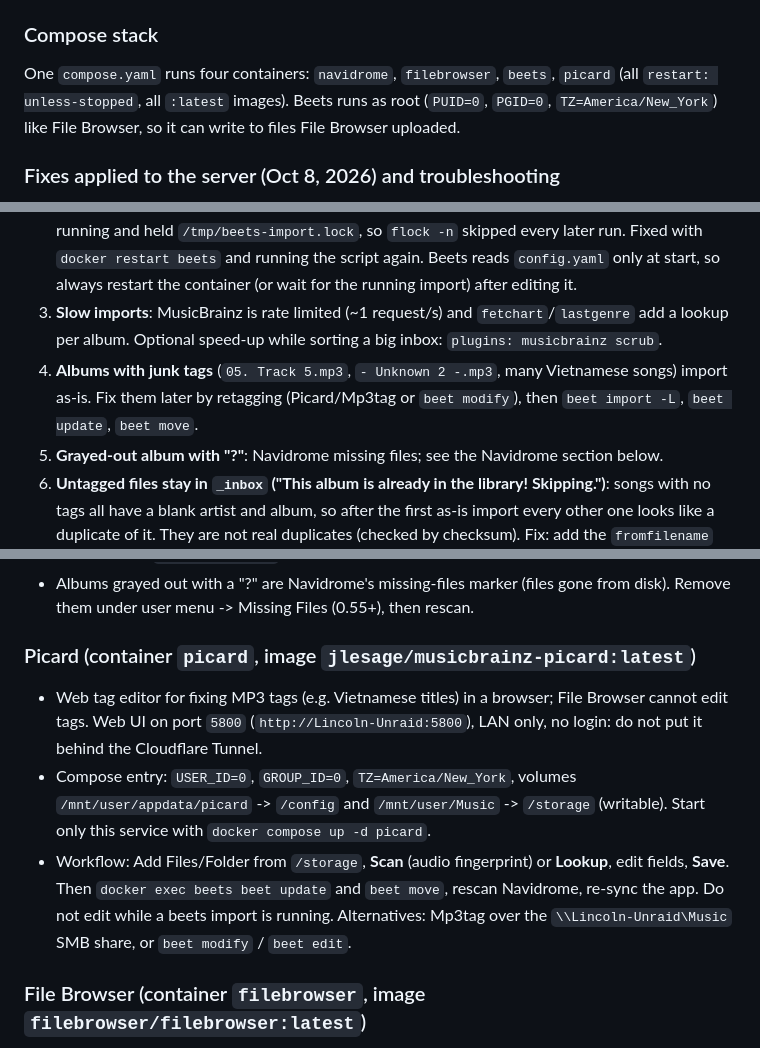
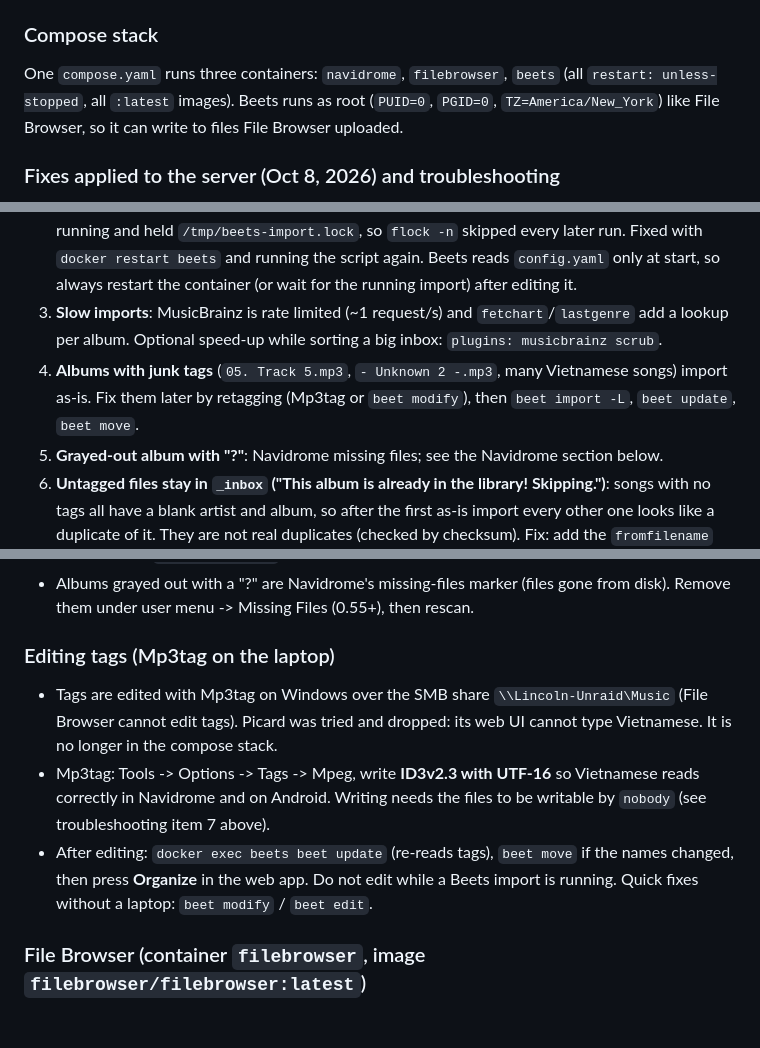
Before and after one commit to lyvuong/MyMusic, a Markdown page: README.md, 3 parts joined by grey strips. Drawn GitHub-style; blank space fills up the shorter version.

Commit message:
Remove Picard from the README; tags are edited with Mp3tag
Co-Authored-By: Claude Sonnet 5.5 <noreply@anthropic.com>

```diff
--- a/README.md
+++ b/README.md
@@ -57,13 +57,13 @@ Flow: drop files in `/mnt/user/Music/_inbox` (File Browser) -> Beets organizes t
 - Later clean-up: `beet import -L [query]` re-matches albums already in the library; after retagging run `beet update` then `beet move`. Rescan Navidrome and re-sync the app afterwards.
 
 ### Compose stack
-One `compose.yaml` runs four containers: `navidrome`, `filebrowser`, `beets`, `picard` (all `restart: unless-stopped`, all `:latest` images). Beets runs as root (`PUID=0`, `PGID=0`, `TZ=America/New_York`) like File Browser, so it can write to files File Browser uploaded.
+One `compose.yaml` runs three containers: `navidrome`, `filebrowser`, `beets` (all `restart: unless-stopped`, all `:latest` images). Beets runs as root (`PUID=0`, `PGID=0`, `TZ=America/New_York`) like File Browser, so it can write to files File Browser uploaded.
 
 ### Fixes applied to the server (Oct 8, 2026) and troubleshooting
 1. **Nothing was organized**: `config.yaml` had `quiet_fallback: skip`, so the scheduled `-q` import silently skipped every album beets could not confidently match. Changed to `quiet_fallback: asis` and `resume: ask` -> `resume: no` (a scheduled job cannot answer prompts). Backup of the old file: `config.yaml.bak`.
 2. **Scheduled runs "finished" in 0 seconds**: the first import (started with the old config) was still running and held `/tmp/beets-import.lock`, so `flock -n` skipped every later run. Fixed with `docker restart beets` and running the script again. Beets reads `config.yaml` only at start, so always restart the container (or wait for the running import) after editing it.
 3. **Slow imports**: MusicBrainz is rate limited (~1 request/s) and `fetchart`/`lastgenre` add a lookup per album. Optional speed-up while sorting a big inbox: `plugins: musicbrainz scrub`.
-4. **Albums with junk tags** (`05. Track 5.mp3`, `- Unknown 2 -.mp3`, many Vietnamese songs) import as-is. Fix them later by retagging (Picard/Mp3tag or `beet modify`), then `beet import -L`, `beet update`, `beet move`.
+4. **Albums with junk tags** (`05. Track 5.mp3`, `- Unknown 2 -.mp3`, many Vietnamese songs) import as-is. Fix them later by retagging (Mp3tag or `beet modify`), then `beet import -L`, `beet update`, `beet move`.
 5. **Grayed-out album with "?"**: Navidrome missing files; see the Navidrome section below.
 6. **Untagged files stay in `_inbox` ("This album is already in the library! Skipping.")**: songs with no tags all have a blank artist and album, so after the first as-is import every other one looks like a duplicate of it. They are not real duplicates (checked by checksum). Fix: add the `fromfilename` plugin (title from the file name) and import them as singletons: `beet import -s -q /downloads`. The `singleton` path is `Non-Album/%if{$artist,$artist - }$title` so a missing artist does not give ` - Title.mp3`. The skip reasons are in the log written by `-l /config/skipped.log`.
 7. **Tags cannot be written over SMB (Mp3tag "cannot write")**: Beets runs as root, so imported files are `root:root` with `rw-r-----` and the SMB user `nobody` cannot write them. Fix: `chown -R nobody:users /mnt/user/Music && chmod -R u+rwX,g+rwX,o+rX /mnt/user/Music` (the same as Tools -> New Permissions), only while no import is running. To stop it coming back, set `PUID=99` and `PGID=100` on the `beets` service. In Mp3tag use ID3v2.3 with UTF-16 so Vietnamese text reads correctly everywhere.
@@ -96,10 +96,10 @@ Afterwards press **Organize inbox and update library** in the web app (Navidrome
 - The Worker reaches it through a Cloudflare Tunnel (`NAS_BASE_URL`, optional Cloudflare Access service token `NAS_CF_ACCESS_*`; tunnel hostname not recorded here).
 - Albums grayed out with a "?" are Navidrome's missing-files marker (files gone from disk). Remove them under user menu -> Missing Files (0.55+), then rescan.
 
-### Picard (container `picard`, image `jlesage/musicbrainz-picard:latest`)
-- Web tag editor for fixing MP3 tags (e.g. Vietnamese titles) in a browser; File Browser cannot edit tags. Web UI on port `5800` (`http://Lincoln-Unraid:5800`), LAN only, no login: do not put it behind the Cloudflare Tunnel.
-- Compose entry: `USER_ID=0`, `GROUP_ID=0`, `TZ=America/New_York`, volumes `/mnt/user/appdata/picard` -> `/config` and `/mnt/user/Music` -> `/storage` (writable). Start only this service with `docker compose up -d picard`.
-- Workflow: Add Files/Folder from `/storage`, **Scan** (audio fingerprint) or **Lookup**, edit fields, **Save**. Then `docker exec beets beet update` and `beet move`, rescan Navidrome, re-sync the app. Do not edit while a beets import is running. Alternatives: Mp3tag over the `\\Lincoln-Unraid\Music` SMB share, or `beet modify` / `beet edit`.
+### Editing tags (Mp3tag on the laptop)
+- Tags are edited with Mp3tag on Windows over the SMB share `\\Lincoln-Unraid\Music` (File Browser cannot edit tags). Picard was tried and dropped: its web UI cannot type Vietnamese. It is no longer in the compose stack.
+- Mp3tag: Tools -> Options -> Tags -> Mpeg, write **ID3v2.3 with UTF-16** so Vietnamese reads correctly in Navidrome and on Android. Writing needs the files to be writable by `nobody` (see troubleshooting item 7 above).
+- After editing: `docker exec beets beet update` (re-reads tags), `beet move` if the names changed, then press **Organize** in the web app. Do not edit while a Beets import is running. Quick fixes without a laptop: `beet modify` / `beet edit`.
 
 ### File Browser (container `filebrowser`, image `filebrowser/filebrowser:latest`)
 - Port `8080` -> container `80`. Runs as `user: "0:0"` to bypass Unraid permission lockouts; healthcheck disabled.
```
Also changed, not shown: other parts of README.md (+1 -1 lines).
